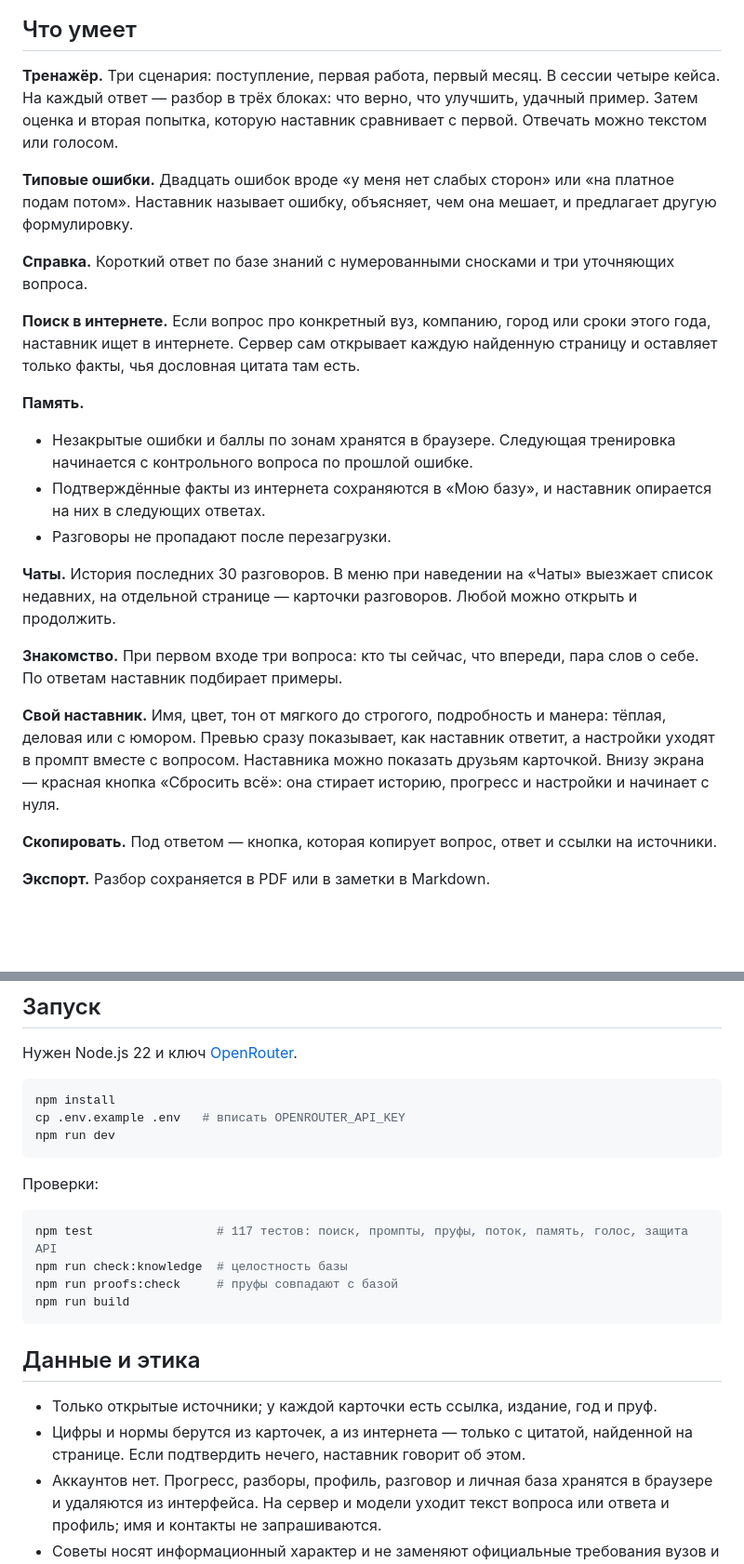
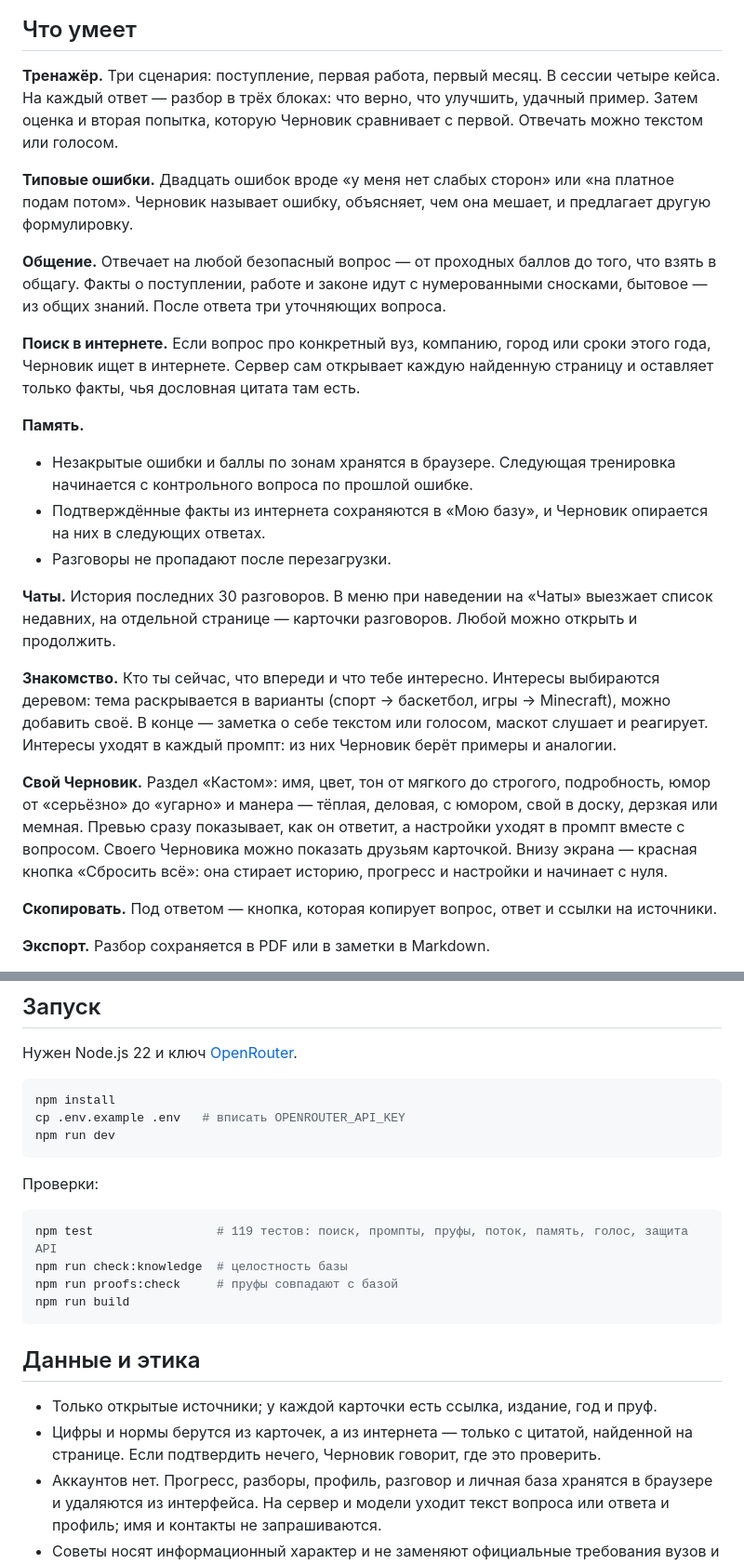
Before and after one commit to arniByte/ed_adviser, a Markdown page: README.md, 2 parts joined by grey strips. Shown at 93% size. GitHub-like rendering; blank space fills up the shorter version.

Commit message:
Deck and README: Общение, interests onboarding, Свой Черновик

````diff
--- a/README.md
+++ b/README.md
@@ -12,25 +12,25 @@ AI-тренажёр для абитуриента и стажёра. Наста
 
 ## Что умеет
 
-**Тренажёр.** Три сценария: поступление, первая работа, первый месяц. В сессии четыре кейса. На каждый ответ — разбор в трёх блоках: что верно, что улучшить, удачный пример. Затем оценка и вторая попытка, которую наставник сравнивает с первой. Отвечать можно текстом или голосом.
+**Тренажёр.** Три сценария: поступление, первая работа, первый месяц. В сессии четыре кейса. На каждый ответ — разбор в трёх блоках: что верно, что улучшить, удачный пример. Затем оценка и вторая попытка, которую Черновик сравнивает с первой. Отвечать можно текстом или голосом.
 
-**Типовые ошибки.** Двадцать ошибок вроде «у меня нет слабых сторон» или «на платное подам потом». Наставник называет ошибку, объясняет, чем она мешает, и предлагает другую формулировку.
+**Типовые ошибки.** Двадцать ошибок вроде «у меня нет слабых сторон» или «на платное подам потом». Черновик называет ошибку, объясняет, чем она мешает, и предлагает другую формулировку.
 
-**Справка.** Короткий ответ по базе знаний с нумерованными сносками и три уточняющих вопроса.
+**Общение.** Отвечает на любой безопасный вопрос — от проходных баллов до того, что взять в общагу. Факты о поступлении, работе и законе идут с нумерованными сносками, бытовое — из общих знаний. После ответа три уточняющих вопроса.
 
-**Поиск в интернете.** Если вопрос про конкретный вуз, компанию, город или сроки этого года, наставник ищет в интернете. Сервер сам открывает каждую найденную страницу и оставляет только факты, чья дословная цитата там есть.
+**Поиск в интернете.** Если вопрос про конкретный вуз, компанию, город или сроки этого года, Черновик ищет в интернете. Сервер сам открывает каждую найденную страницу и оставляет только факты, чья дословная цитата там есть.
 
 **Память.**
 
 - Незакрытые ошибки и баллы по зонам хранятся в браузере. Следующая тренировка начинается с контрольного вопроса по прошлой ошибке.
-- Подтверждённые факты из интернета сохраняются в «Мою базу», и наставник опирается на них в следующих ответах.
+- Подтверждённые факты из интернета сохраняются в «Мою базу», и Черновик опирается на них в следующих ответах.
 - Разговоры не пропадают после перезагрузки.
 
 **Чаты.** История последних 30 разговоров. В меню при наведении на «Чаты» выезжает список недавних, на отдельной странице — карточки разговоров. Любой можно открыть и продолжить.
 
-**Знакомство.** При первом входе три вопроса: кто ты сейчас, что впереди, пара слов о себе. По ответам наставник подбирает примеры.
+**Знакомство.** Кто ты сейчас, что впереди и что тебе интересно. Интересы выбираются деревом: тема раскрывается в варианты (спорт → баскетбол, игры → Minecraft), можно добавить своё. В конце — заметка о себе текстом или голосом, маскот слушает и реагирует. Интересы уходят в каждый промпт: из них Черновик берёт примеры и аналогии.
 
-**Свой наставник.** Имя, цвет, тон от мягкого до строгого, подробность и манера: тёплая, деловая или с юмором. Превью сразу показывает, как наставник ответит, а настройки уходят в промпт вместе с вопросом. Наставника можно показать друзьям карточкой. Внизу экрана — красная кнопка «Сбросить всё»: она стирает историю, прогресс и настройки и начинает с нуля.
+**Свой Черновик.** Раздел «Кастом»: имя, цвет, тон от мягкого до строгого, подробность, юмор от «серьёзно» до «угарно» и манера — тёплая, деловая, с юмором, свой в доску, дерзкая или мемная. Превью сразу показывает, как он ответит, а настройки уходят в промпт вместе с вопросом. Своего Черновика можно показать друзьям карточкой. Внизу экрана — красная кнопка «Сбросить всё»: она стирает историю, прогресс и настройки и начинает с нуля.
 
 **Скопировать.** Под ответом — кнопка, которая копирует вопрос, ответ и ссылки на источники.
 
@@ -90,7 +90,7 @@ npm run dev
 Проверки:
 
 ```bash
-npm test                 # 117 тестов: поиск, промпты, пруфы, поток, память, голос, защита API
+npm test                 # 119 тестов: поиск, промпты, пруфы, поток, память, голос, защита API
 npm run check:knowledge  # целостность базы
 npm run proofs:check     # пруфы совпадают с базой
 npm run build
@@ -99,7 +99,7 @@ npm run build
 ## Данные и этика
 
 - Только открытые источники; у каждой карточки есть ссылка, издание, год и пруф.
-- Цифры и нормы берутся из карточек, а из интернета — только с цитатой, найденной на странице. Если подтвердить нечего, наставник говорит об этом.
+- Цифры и нормы берутся из карточек, а из интернета — только с цитатой, найденной на странице. Если подтвердить нечего, Черновик говорит, где это проверить.
 - Аккаунтов нет. Прогресс, разборы, профиль, разговор и личная база хранятся в браузере и удаляются из интерфейса. На сервер и модели уходит текст вопроса или ответа и профиль; имя и контакты не запрашиваются.
 - Советы носят информационный характер и не заменяют официальные требования вузов и работодателей — эта оговорка есть на экранах и в PDF.
 
````
Also changed, not shown: other parts of README.md (+1 -1 lines), docs/presentation/img/w-chats.jpg, docs/presentation/img/w-mybase.jpg (deleted), docs/presentation/img/w-studio.jpg (added), docs/presentation/img/w-welcome.jpg (added), 2 other files.
